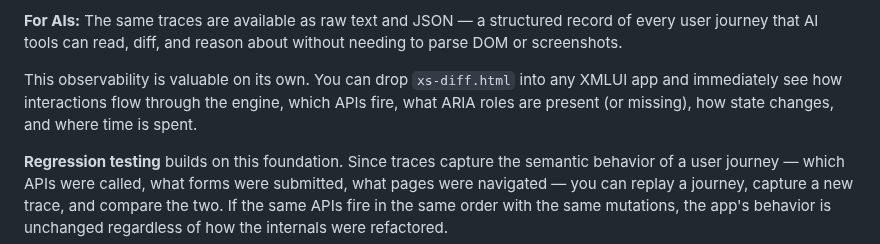
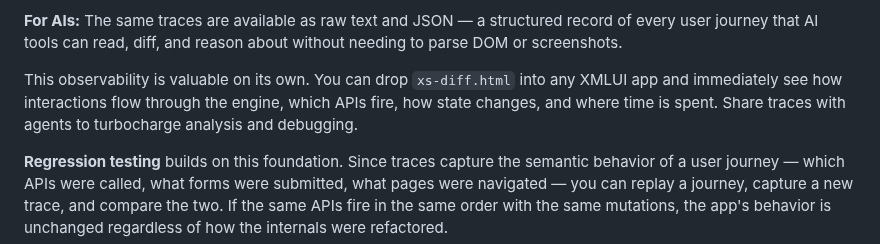
Before and after one commit to xmlui-org/trace-tools, a Markdown page: README.md, the part around the change. GitHub-like rendering.

```diff
--- a/README.md
+++ b/README.md
@@ -42,7 +42,7 @@ Trace-tools makes this observability useful in two ways:
 
 **For AIs:** The same traces are available as raw text and JSON — a structured record of every user journey that AI tools can read, diff, and reason about without needing to parse DOM or screenshots.
 
-This observability is valuable on its own. You can drop `xs-diff.html` into any XMLUI app and immediately see how interactions flow through the engine, which APIs fire, what ARIA roles are present (or missing), how state changes, and where time is spent.
+This observability is valuable on its own. You can drop `xs-diff.html` into any XMLUI app and immediately see how interactions flow through the engine, which APIs fire, how state changes, and where time is spent. Share traces with agents to turbocharge analysis and debugging.
 
 **Regression testing** builds on this foundation. Since traces capture the semantic behavior of a user journey — which APIs were called, what forms were submitted, what pages were navigated — you can replay a journey, capture a new trace, and compare the two. If the same APIs fire in the same order with the same mutations, the app's behavior is unchanged regardless of how the internals were refactored.
 
```
